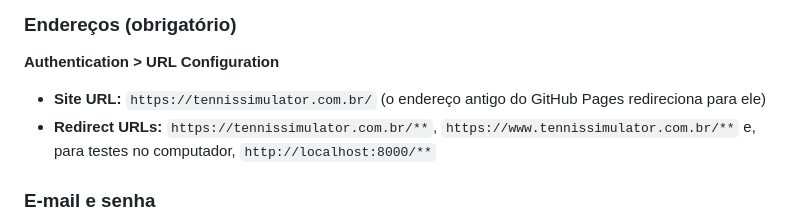
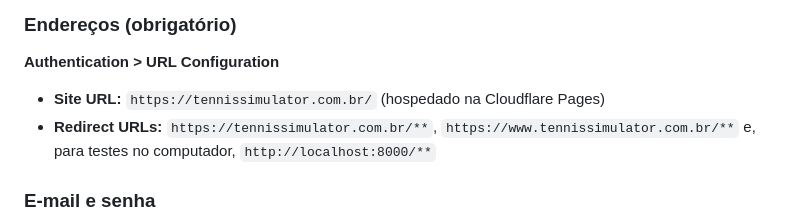
Before and after one commit to pedrodinaccicelia-max/TENNIS-SIM, a Markdown page: docs/SUPABASE.md, the part around the change. Rendered like a GitHub page.

```diff
--- a/docs/SUPABASE.md
+++ b/docs/SUPABASE.md
@@ -20,7 +20,7 @@ O jogo oferece **Entrar com Google** e **e-mail e senha**. Ele lê do próprio S
 
 ### Endereços (obrigatório)
 **Authentication > URL Configuration**
-- **Site URL:** `https://tennissimulator.com.br/` (o endereço antigo do GitHub Pages redireciona para ele)
+- **Site URL:** `https://tennissimulator.com.br/` (hospedado na Cloudflare Pages)
 - **Redirect URLs:** `https://tennissimulator.com.br/**`, `https://www.tennissimulator.com.br/**` e, para testes no computador, `http://localhost:8000/**`
 
 ### E-mail e senha
```
Also changed, not shown: README.md (+1 -1 lines).
